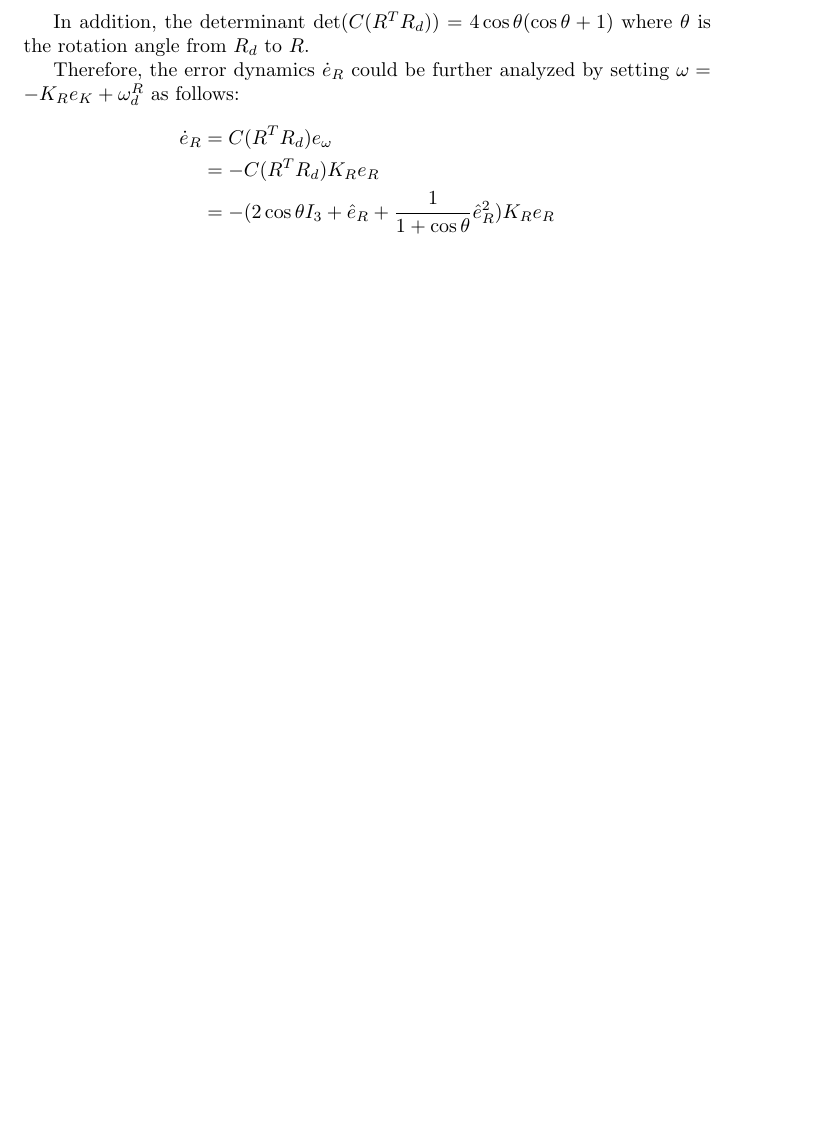
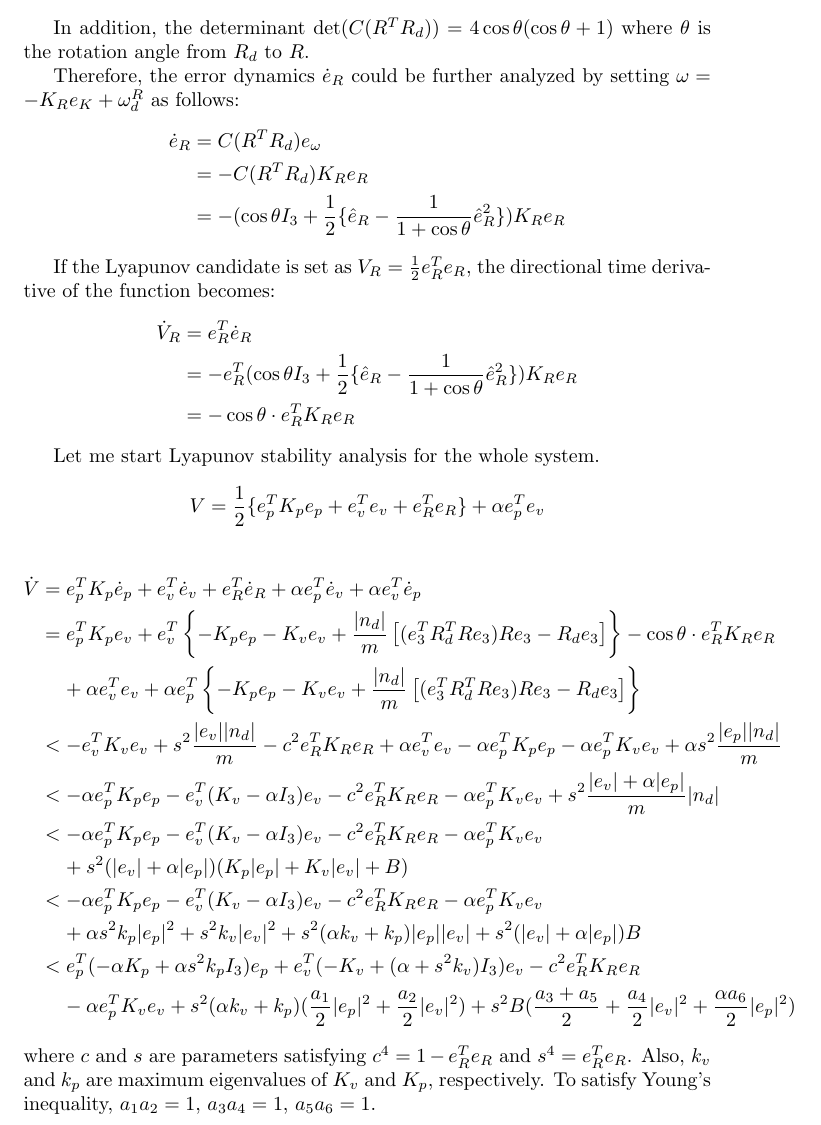
Before and after one commit to suseong/funnel, a LaTeX document (papers.tex): part of page 3 of 3, cut so that both start at the same text, the shorter picture padded with empty space. Compiled offline with pdfLaTeX.

Commit message:
Lyapunov analysis added

```diff
--- a/papers.tex
+++ b/papers.tex
@@ -94,7 +94,78 @@ Therefore, the error dynamics $\dot{e}_R$ could be further analyzed by setting $
 \begin{align}
 \dot{e}_R &= C(R^TR_d)e_\omega \nonumber \\
 &= -C(R^TR_d)K_Re_R \nonumber \\
-&= -(2\cos\theta I_3 + \hat{e}_R + \frac{1}{1+\cos\theta}\hat{e}_R^2)K_Re_R \nonumber
+    %&= -(2\cos\theta I_3 + \hat{e}_R + \frac{1}{1+\cos\theta}\hat{e}_R^2)K_Re_R \nonumber
+    &= -(\cos\theta I_3 + \frac{1}{2}\{\hat{e}_R - \frac{1}{1+\cos\theta}\hat{e}_R^2\})K_Re_R \nonumber
 \end{align}
 
+If the Lyapunov candidate is set as $V_R = \frac{1}{2}e_R^Te_R$, the directional time derivative of the function becomes:
+\begin{align}
+    \dot{V}_R &= e_R^T\dot{e}_R \nonumber \\
+    &= -e_R^T(\cos\theta I_3 + \frac{1}{2}\{\hat{e}_R - \frac{1}{1+\cos\theta}\hat{e}_R^2\})K_Re_R \nonumber \\
+    &= -\cos\theta \cdot e_R^T K_Re_R \nonumber
+\end{align}
+
+Let me start Lyapunov stability analysis for the whole system.
+\begin{equation}
+    V = \frac{1}{2}\{e_p^TK_pe_p + e_v^Te_v + e_R^Te_R\}+ \alpha e_p^T e_v\nonumber
+\end{equation}
+
+\begin{align}
+    \dot{V} &= e_p^T K_p\dot{e}_p + e_v^T \dot{e}_v + e_R^T \dot{e}_R + \alpha e_p^T \dot{e}_v + \alpha e_v^T \dot{e}_p \nonumber \\
+    &= e_p^T K_pe_v + e_v^T \left\{ -K_pe_p -K_ve_v + \frac{|n_d|}{m}\left[ (e_3^TR_d^TRe_3)Re_3-R_de_3 \right] \right\} -\cos\theta\cdot e_R^T K_R e_R  \nonumber \\
+    &\;\;\;\;+\alpha e_v^T e_v + \alpha e_p^T \left\{ -K_pe_p -K_ve_v + \frac{|n_d|}{m} \left[ (e_3^TR_d^TRe_3)Re_3-R_de_3 \right] \right\}\nonumber \\
+    &< -e_v^T K_v e_v + s^2 \frac{|e_v||n_d|}{m} - c^2 e_R^TK_Re_R + \alpha e_v^T e_v -\alpha e_p^TK_p e_p -\alpha e_p^TK_ve_v +\alpha s^2\frac{|e_p||n_d|}{m} \nonumber \\
+    &< -\alpha e_p^TK_pe_p -e_v^T(K_v-\alpha I_3)e_v - c^2 e_R^T K_R e_R - \alpha e_p^T K_v e_v + s^2\frac{|e_v| + \alpha|e_p|}{m}|n_d| \nonumber \nonumber \\
+    &< -\alpha e_p^TK_pe_p -e_v^T(K_v-\alpha I_3)e_v - c^2 e_R^T K_R e_R - \alpha e_p^T K_v e_v \nonumber \\
+    &\;\;\;\;+ s^2(|e_v| + \alpha|e_p|)(K_p|e_p| + K_v |e_v| + B) \nonumber \\
+    &< -\alpha e_p^TK_pe_p -e_v^T(K_v-\alpha I_3)e_v - c^2 e_R^T K_R e_R - \alpha e_p^T K_v e_v \nonumber \\
+    &\;\;\;\;+ \alpha s^2 k_p|e_p|^2 + s^2k_v|e_v|^2 + s^2(\alpha k_v + k_p)|e_p||e_v| + s^2(|e_v| + \alpha|e_p|)B \nonumber \\
+    &< e_p^T(-\alpha K_p + \alpha s^2 k_p I_3)e_p + e_v^T(-K_v+(\alpha + s^2 k_v) I_3)e_v - c^2 e_R^T K_R e_R \nonumber \\
+    &\;\;\;\;- \alpha e_p^T K_v e_v + s^2(\alpha k_v + k_p)(\frac{a_1}{2}|e_p|^2 + \frac{a_2}{2}|e_v|^2) + s^2B(\frac{a_3+a_5}{2} + \frac{a_4}{2}|e_v|^2 +\frac{\alpha a_6}{2}|e_p|^2) \nonumber
+\end{align}
+where $c$ and $s$ are parameters satisfying $c^4 = 1 - e_R^T e_R$ and $s^4 = e_R^Te_R$. Also, $k_v$ and $k_p$ are maximum eigenvalues of $K_v$ and $K_p$, respectively.
+To satisfy Young's inequality, $a_1a_2 = 1$, $a_3a_4 = 1$, $a_5a_6 = 1$.
+
+
+
+
+
+
+
+
+
+
+
+
+
+
+
+
+
+
+
+
+
+
+
+
+
+
+
+
+
+
+
+
+
+
+
+
+
+
+
+
+
+
+
 \end{document}
```
